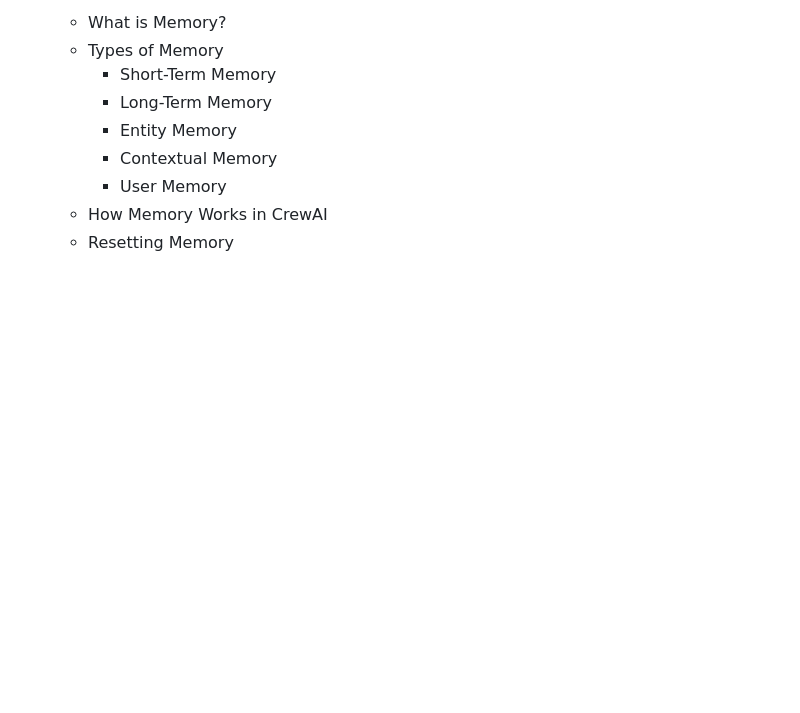
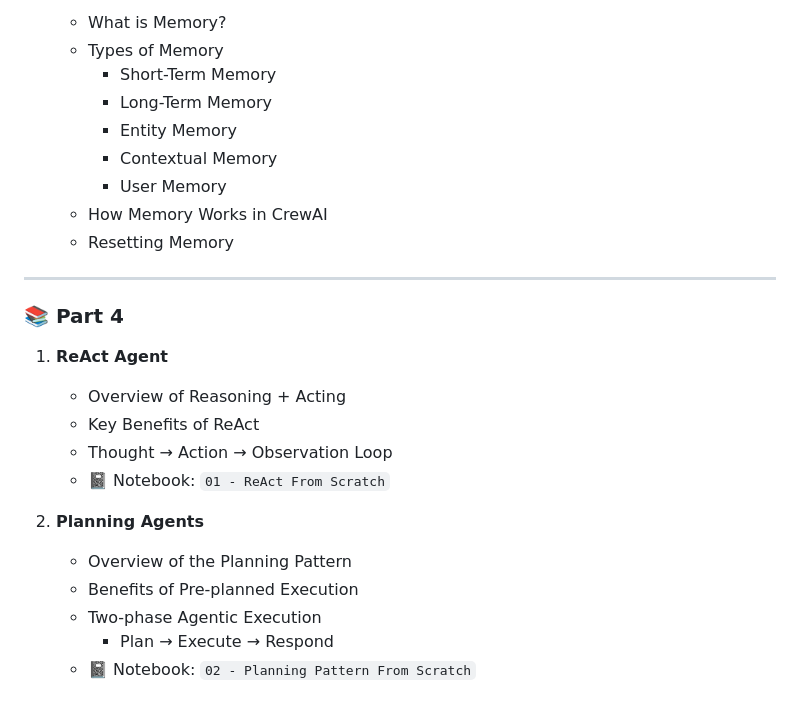
Before and after one commit to gaurav98094/AI_Agents, a Markdown page: README.md, the part around the change. Rendered like a GitHub page; blank space fills up the shorter version.

```diff
--- a/README.md
+++ b/README.md
@@ -115,3 +115,23 @@
      * User Memory
    * How Memory Works in CrewAI
    * Resetting Memory
+
+---
+
+### 📚 Part 4
+
+1. **ReAct Agent**
+
+   * Overview of Reasoning + Acting
+   * Key Benefits of ReAct
+   * Thought → Action → Observation Loop
+   * 📓 Notebook: `01 - ReAct From Scratch`
+
+
+
+2. **Planning Agents**
+   * Overview of the Planning Pattern
+   * Benefits of Pre-planned Execution
+   * Two-phase Agentic Execution
+     * Plan → Execute → Respond
+   * 📓 Notebook: `02 - Planning Pattern From Scratch`
```
Also changed, not shown: Part 4/README.md (+44 -0 lines), Part 4/img/planning.png (added), Part 4/img/planning2.png (added), 1 other file.
